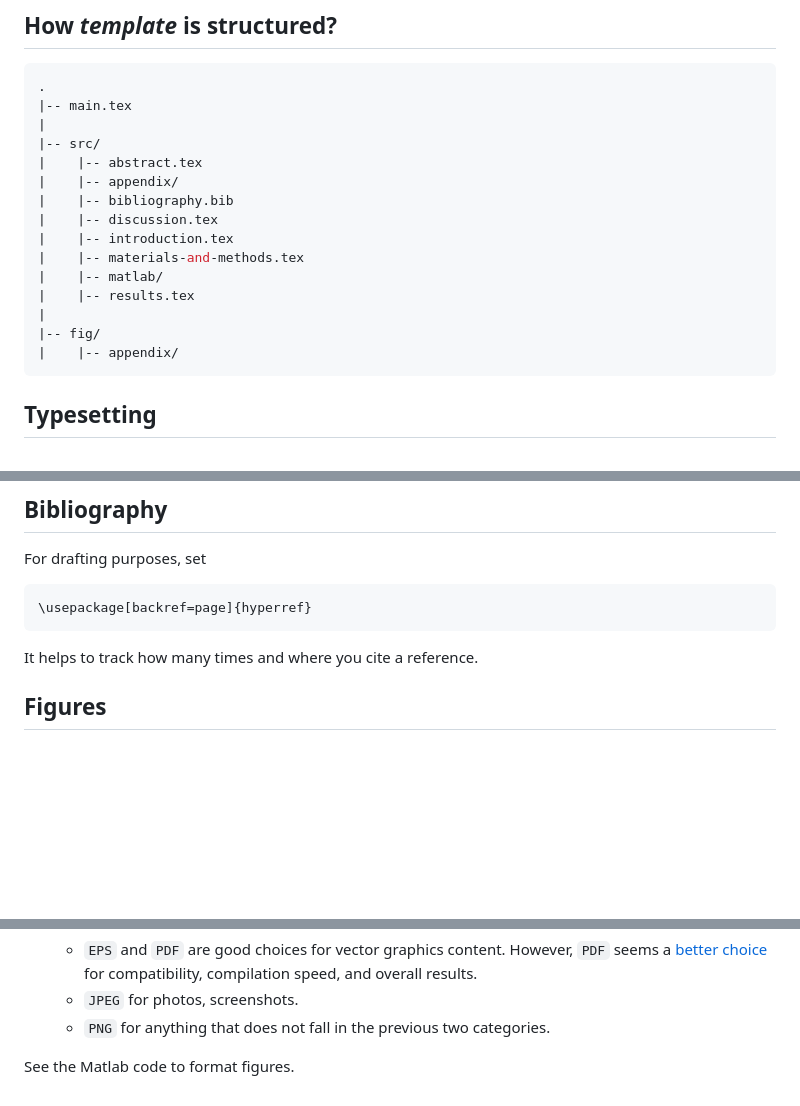
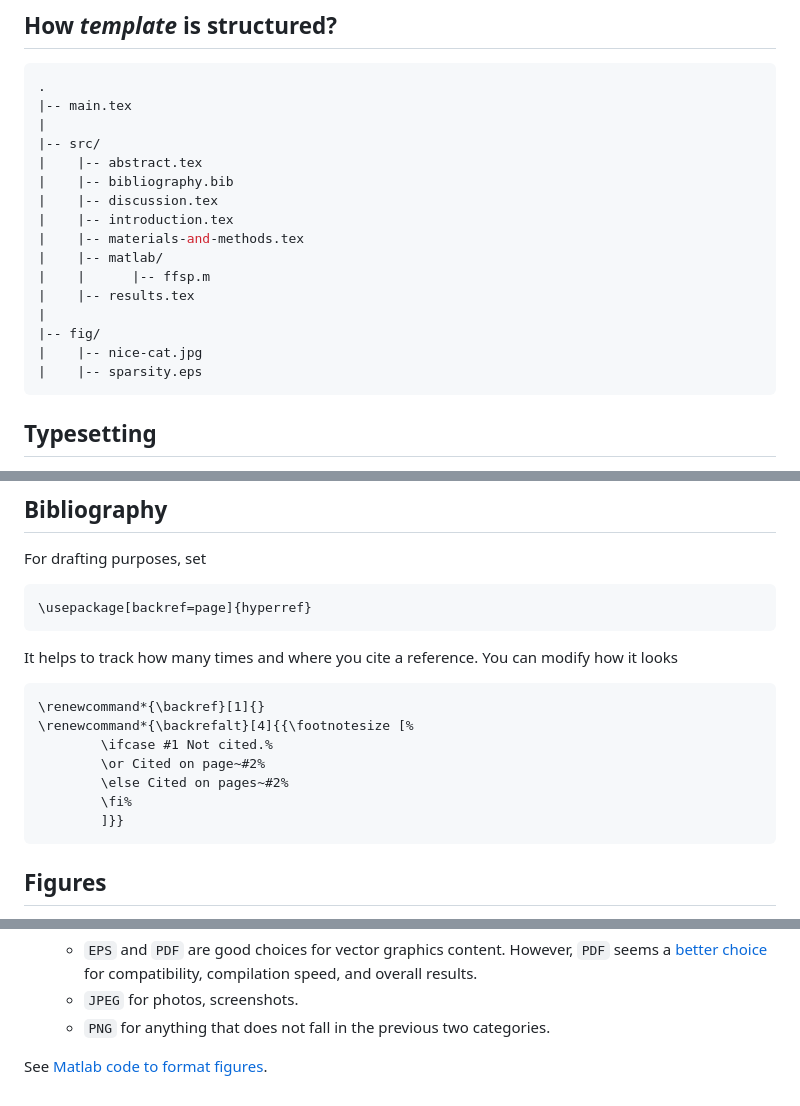
Before and after one commit to tennets/paper-draft-tex, a Markdown page: README.md, 3 parts joined by grey strips. Drawn GitHub-style; blank space fills up the shorter version.

Commit message:
Update tree. Add how to modify BACKREF, and a link to the source code.

````diff
--- a/README.md
+++ b/README.md
@@ -22,16 +22,17 @@ This work is under the [MIT License](LICENSE) and adapts [these tips](https://gi
 |
 |-- src/
 |    |-- abstract.tex
-|    |-- appendix/
 |    |-- bibliography.bib
 |    |-- discussion.tex
 |    |-- introduction.tex
 |    |-- materials-and-methods.tex
 |    |-- matlab/
+|    |      |-- ffsp.m
 |    |-- results.tex
 |
 |-- fig/
-|    |-- appendix/
+|    |-- nice-cat.jpg
+|    |-- sparsity.eps
 ```
 
 ## Typesetting
@@ -130,6 +131,17 @@ For drafting purposes, set
 ```
 
 It helps to track how many times and where you cite a reference.
+You can modify how it looks
+
+```
+\renewcommand*{\backref}[1]{}
+\renewcommand*{\backrefalt}[4]{{\footnotesize [%
+		\ifcase #1 Not cited.%
+		\or Cited on page~#2%
+		\else Cited on pages~#2%
+		\fi%
+		]}}
+```
 
 ## Figures
 
@@ -148,4 +160,4 @@ Very useful.
     - `JPEG` for photos, screenshots.
     - `PNG` for anything that does not fall in the previous two categories.
 
-See the Matlab code to format figures.
+See [Matlab code to format figures](template/src/matlab/ffsp.m).
````
